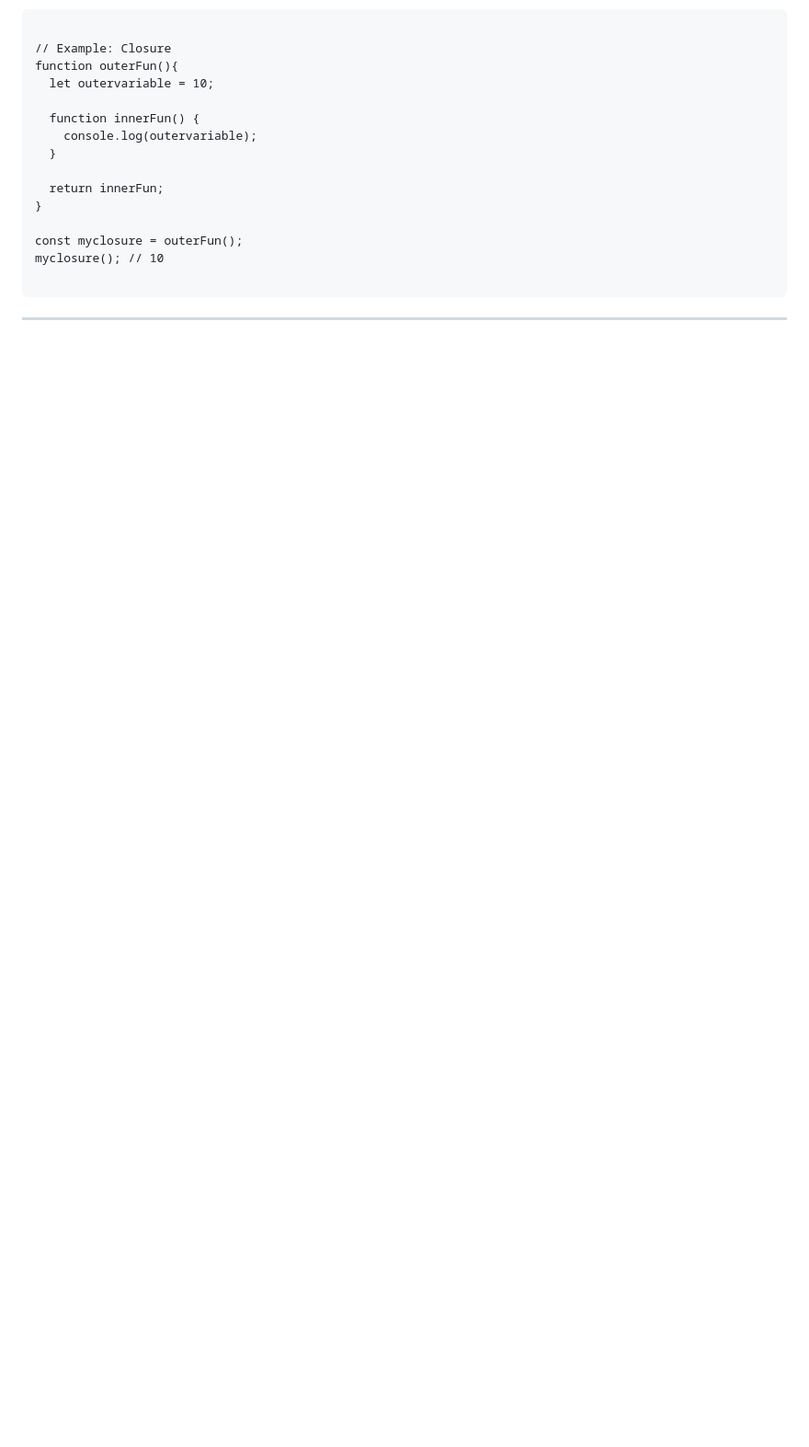
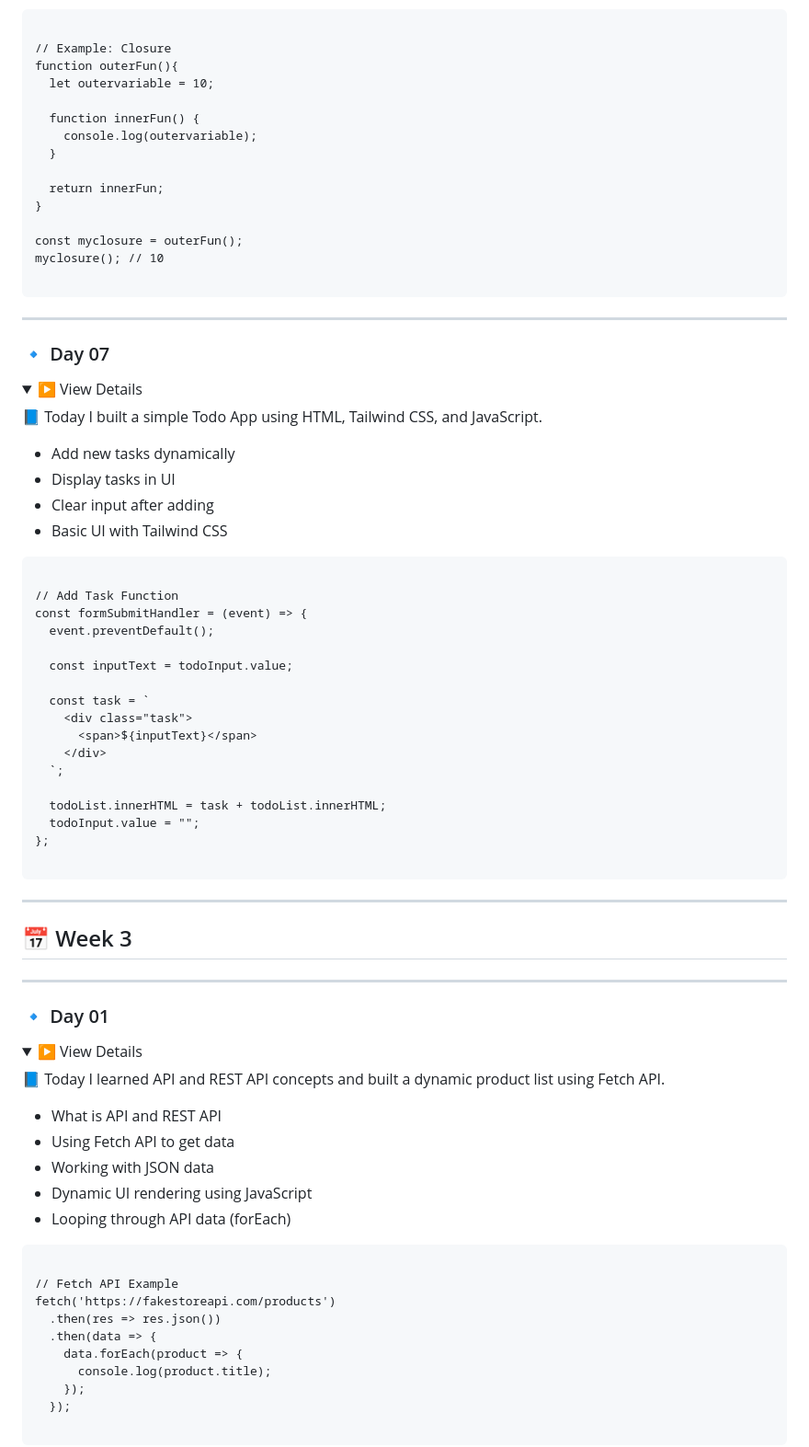
Before and after one commit to Md-Sohag-ALi/Full-Stack-Web_B210101014, a Markdown page: README.md, the part around one of its changes. Shown at 92% size. GitHub-like rendering; folded sections open; blank space fills up the shorter version.

```diff
--- a/README.md
+++ b/README.md
@@ -800,3 +800,70 @@ myclosure(); // 10
 </details>
 
 <hr>
+
+<h3>🔹 Day 07</h3>
+
+<details>
+  <summary>▶ View Details</summary>
+
+  <p>📘 Today I built a simple Todo App using HTML, Tailwind CSS, and JavaScript.</p>
+
+  <ul>
+    <li>Add new tasks dynamically</li>
+    <li>Display tasks in UI</li>
+    <li>Clear input after adding</li>
+    <li>Basic UI with Tailwind CSS</li>
+  </ul>
+
+  <pre><code>
+// Add Task Function
+const formSubmitHandler = (event) => {
+  event.preventDefault();
+
+  const inputText = todoInput.value;
+
+  const task = `
+    &lt;div class="task"&gt;
+      &lt;span&gt;${inputText}&lt;/span&gt;
+    &lt;/div&gt;
+  `;
+
+  todoList.innerHTML = task + todoList.innerHTML;
+  todoInput.value = "";
+};
+  </code></pre>
+
+</details>
+
+
+<hr>
+
+<h2>📅 Week 3</h2>
+
+<hr>
+<h3>🔹 Day 01</h3>
+
+<details>
+  <summary>▶ View Details</summary>
+
+  <p>📘 Today I learned API and REST API concepts and built a dynamic product list using Fetch API.</p>
+
+  <ul>
+    <li>What is API and REST API</li>
+    <li>Using Fetch API to get data</li>
+    <li>Working with JSON data</li>
+    <li>Dynamic UI rendering using JavaScript</li>
+    <li>Looping through API data (forEach)</li>
+  </ul>
+
+  <pre><code>
+// Fetch API Example
+fetch('https://fakestoreapi.com/products')
+  .then(res => res.json())
+  .then(data => {
+    data.forEach(product => {
+      console.log(product.title);
+    });
+  });
+  </code></pre>
+
```
Also changed, not shown: other parts of README.md (+3 -0 lines).
